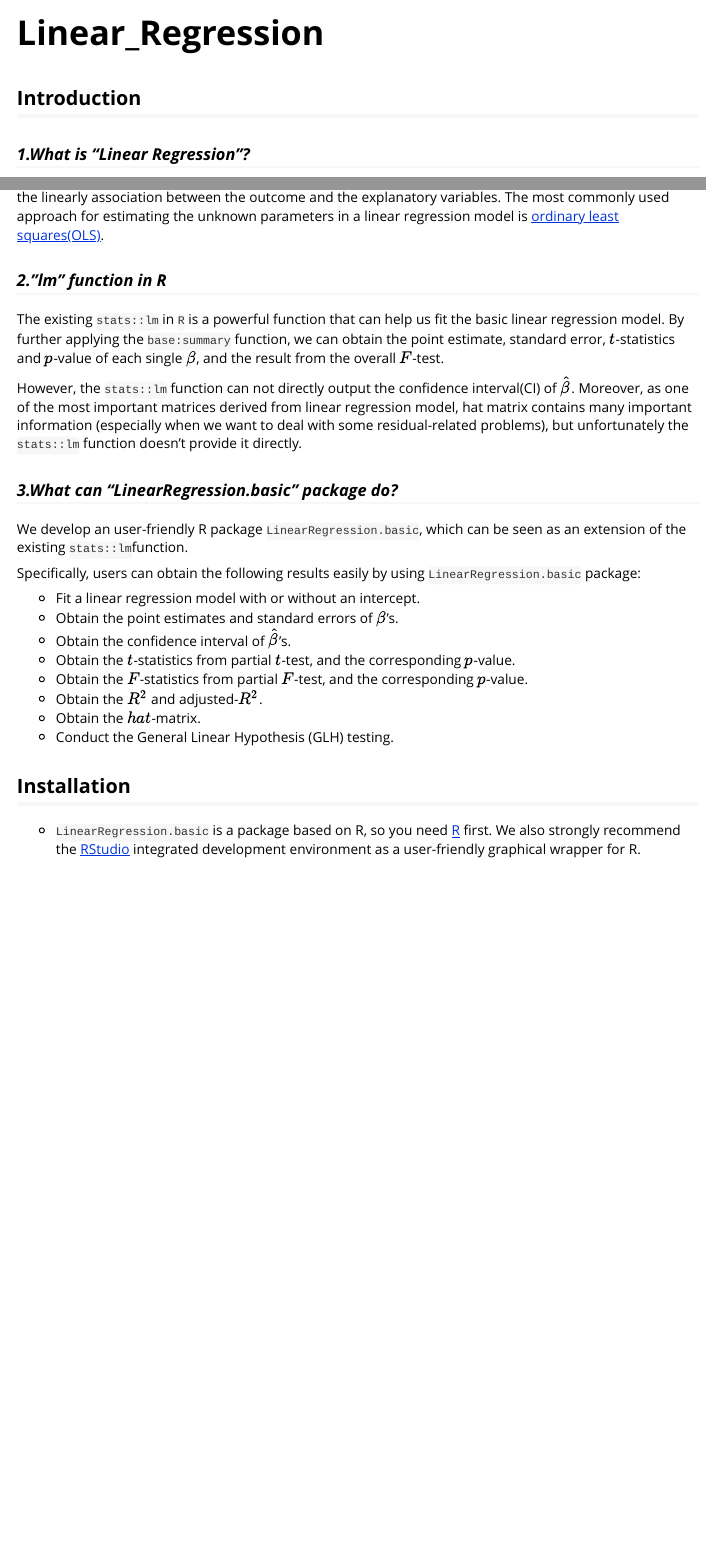
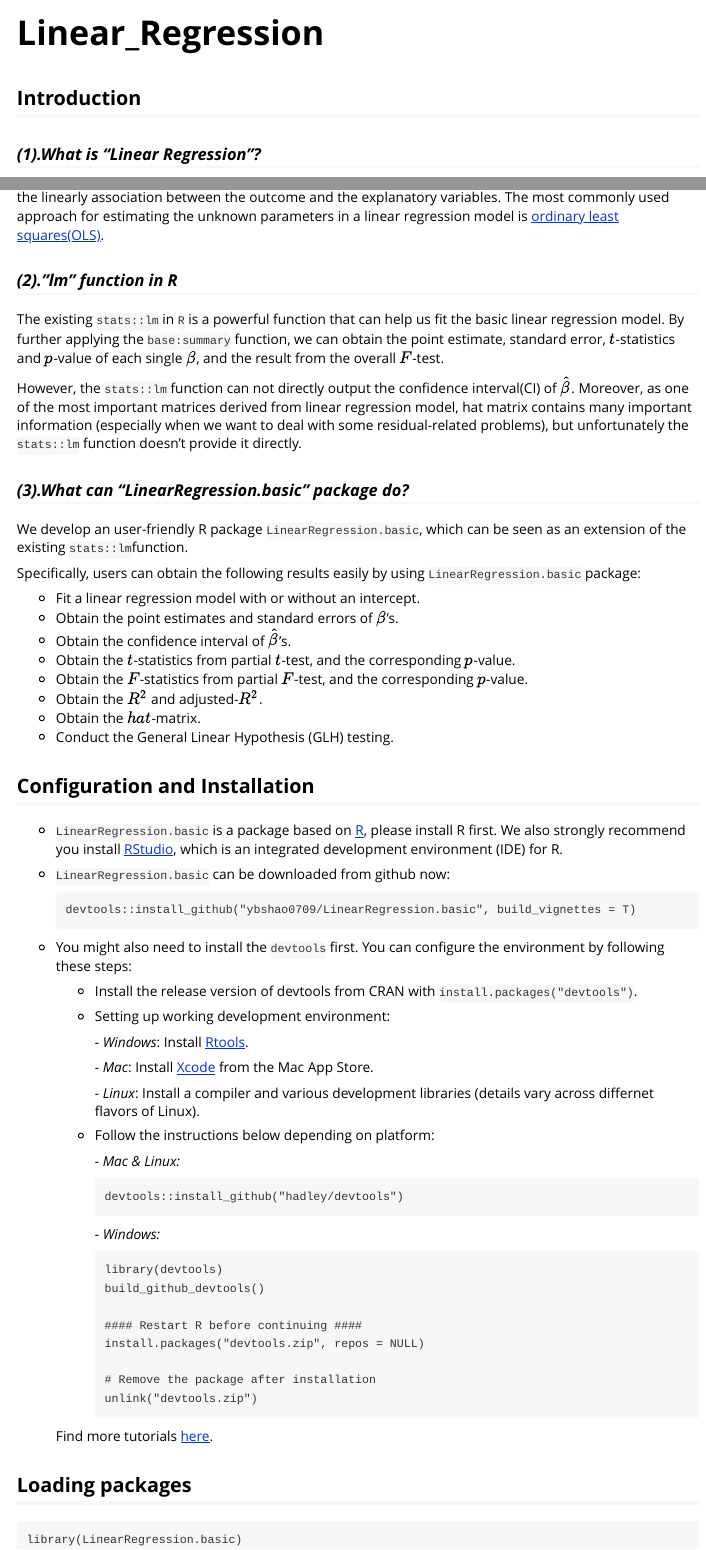
Before and after one commit to ybshao0709/LinearRegression.basic, an R Markdown document (vignettes/Linear_Regression.Rmd): the page in a window 1100 px wide, from its top, and a second part further down, joined at a grey line. Rendered offline with R 4.5, knitr and Pandoc, with nearby package versions.

Commit message:
new commit

````diff
--- a/vignettes/Linear_Regression.Rmd
+++ b/vignettes/Linear_Regression.Rmd
@@ -47,6 +47,52 @@ Specifically, users can obtain the following results easily by using `LinearRegr
 * Conduct the General Linear Hypothesis (GLH) testing.
 
 
-## Installation
+## Configuration and Installation
 
-* `LinearRegression.basic` is a package based on R, so you need [R](https://cloud.r-project.org/) first. We also strongly recommend the [RStudio](https://www.rstudio.com/products/rstudio/download/) integrated development environment as a user-friendly graphical wrapper for R.
+* `LinearRegression.basic` is a package based on [R](https://cloud.r-project.org/), please install R first. We also strongly recommend you install [RStudio](https://www.rstudio.com/products/rstudio/download/), which is an integrated development environment (IDE) for R.
+
+* `LinearRegression.basic` can be downloaded from github now:
+
+  ```
+  devtools::install_github("ybshao0709/LinearRegression.basic", build_vignettes = T)
+  ```
+
+* You might also need to install the `devtools` first. You can configure the environment by following these steps:
+
+  (1) Install the release version of devtools from CRAN with `install.packages("devtools")`.
+
+  (2) Setting up working development environment:
+
+      *- Windows*: Install [Rtools](https://cran.r-project.org/bin/windows/Rtools/).
+
+      *- Mac*: Install [Xcode](https://developer.apple.com/xcode/) from the Mac App Store.
+
+      *- Linux*: Install a compiler and various development libraries (details vary across differnet flavors of Linux).
+
+  (3) Follow the instructions below depending on platform:
+
+      *- Mac & Linux:*
+      ```
+      devtools::install_github("hadley/devtools")
+      ```
+
+      *- Windows:*
+
+      ```
+      library(devtools)
+      build_github_devtools()
+
+      #### Restart R before continuing ####
+      install.packages("devtools.zip", repos = NULL)
+
+      # Remove the package after installation
+      unlink("devtools.zip")
+      ```
+
+  Find more tutorials [here](https://www.r-project.org/nosvn/pandoc/devtools.html).
+
+## Loading packages
+
+```
+library(LinearRegression.basic)
+```
````
Also changed, not shown: vignettes/Linear_Regression.Rmd (6 more changed lines), 1 other file.
